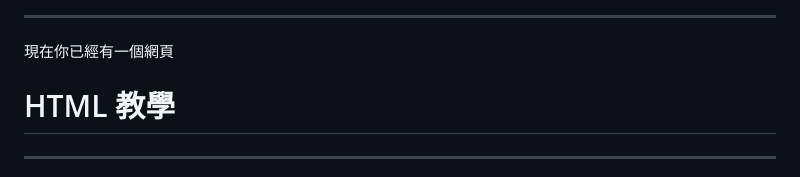
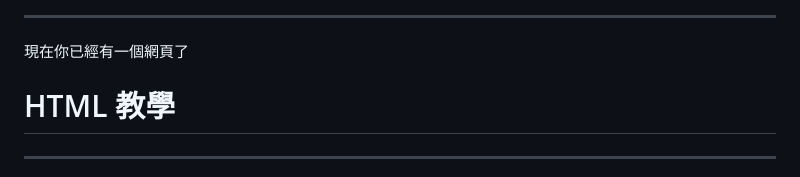
Before and after one commit to SCAICT/112-workshop, a Markdown page: slides/HTML.md, the part around the change printed below. Drawn GitHub-style.

```diff
--- a/slides/HTML.md
+++ b/slides/HTML.md
@@ -32,7 +32,7 @@
 ![](../slides/img/HTML/go_live.png)
 
 ---
-現在你已經有一個網頁
+現在你已經有一個網頁了
 # HTML 教學
 
 ---
```
Also changed, not shown: other parts of slides/HTML.md (+1 -1 lines).
